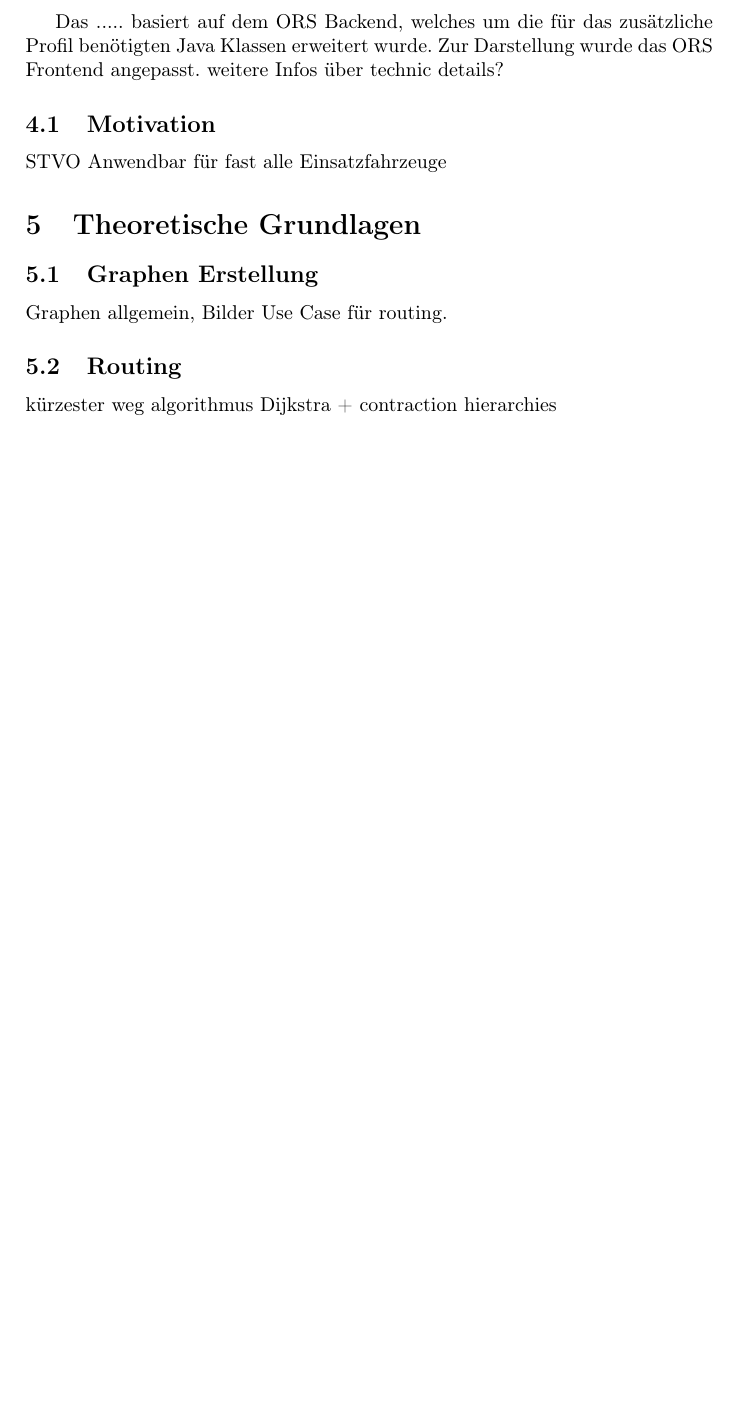
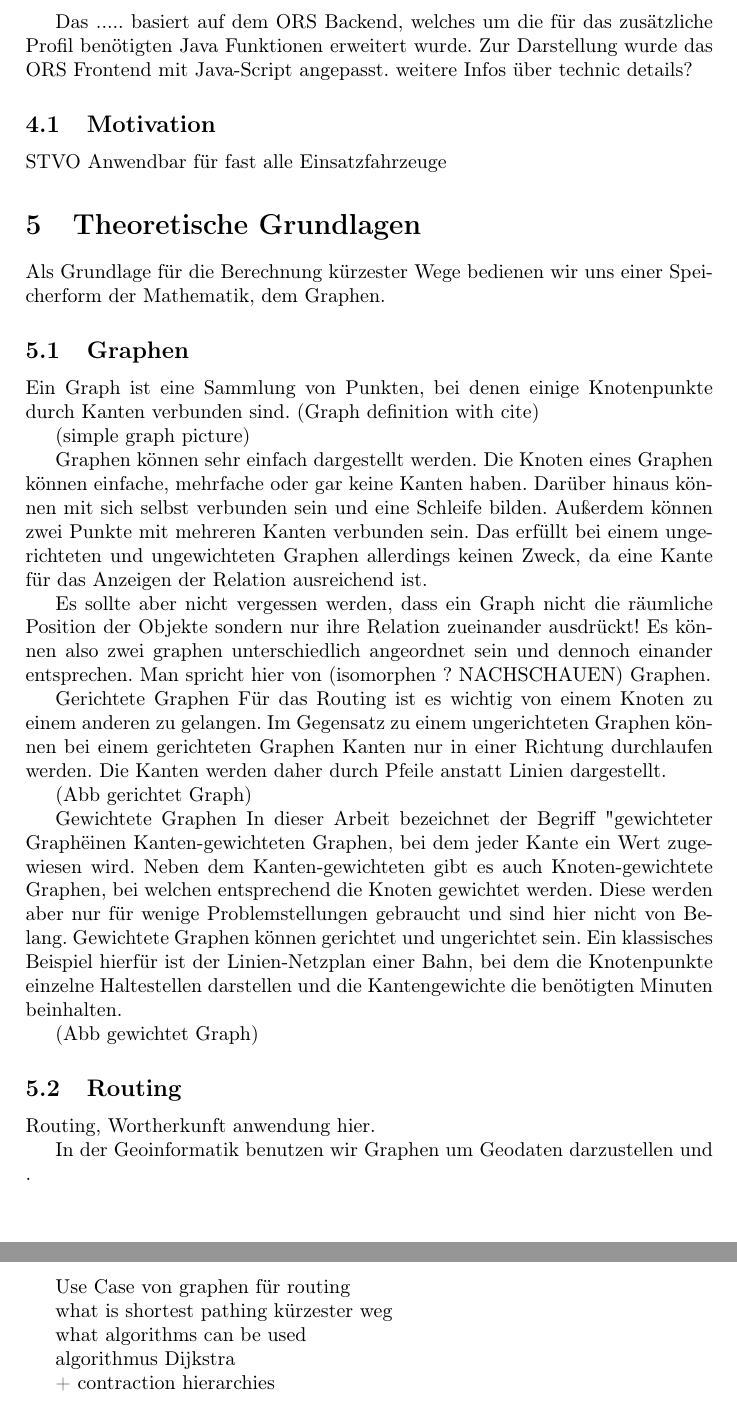
Before and after one commit to TimMcCauley/ba_thesis, a LaTeX document (Tex/hello.tex): part of page 2 of 3 before the commit and two parts of pages 2 and 3 of 4 after it, the two joined at a grey line, cut so that both start at the same text, the shorter picture padded with empty space. Compiled offline with pdfLaTeX.

Commit message:
updated tex file

```diff
--- a/Tex/hello.tex
+++ b/Tex/hello.tex
@@ -29,7 +29,7 @@ Da mit dem Isochrones-Service des ORS Erreichbarkeitsanalysen durchgeführt werd
 
 In dieser Arbeit wurde daher ein Emergency-Routing-Profil in Kooperation mit der \href{https://www.feuerwehr-luetzelburg.de}{Freiwilligen Feuerwehr Lützelburg} entwickelt. Die Implementierung ist auf eine Fahrzeugklasse der Feuerwehr begrenzt. Das Profil wurde derart gestaltet, dass Erweiterungen für diverse Einsatzfahrzeuge sehr einfach möglich sind, die im Rahmen dieser Batchelor Arbeit aber nicht erarbeitet wurden.
 
-Das ..... basiert auf dem ORS Backend, welches um die für das zusätzliche Profil benötigten Java Klassen erweitert wurde. Zur Darstellung wurde das ORS Frontend angepasst.
+Das ..... basiert auf dem ORS Backend, welches um die für das zusätzliche Profil benötigten Java Funktionen erweitert wurde. Zur Darstellung wurde das ORS Frontend mit Java-Script angepasst.
 weitere Infos über technic details?
 
 \subsection{Motivation}
@@ -39,16 +39,48 @@ Anwendbar für fast alle Einsatzfahrzeuge
 
 \section{Theoretische Grundlagen}
 
-\subsection{Graphen Erstellung}
+Als Grundlage für die Berechnung kürzester Wege bedienen wir uns einer Speicherform der Mathematik, dem Graphen.
 
-Graphen allgemein,
-Bilder
-Use Case für routing.
+\subsection{Graphen}
+
+Ein Graph ist eine Sammlung von Punkten, bei denen einige Knotenpunkte durch Kanten verbunden sind.
+(Graph definition with cite)
+
+(simple graph picture)
+
+Graphen können sehr einfach dargestellt werden. Die Knoten eines Graphen können einfache, mehrfache oder gar keine Kanten haben. Darüber hinaus können mit sich selbst verbunden sein und eine Schleife bilden. Außerdem können zwei Punkte mit mehreren Kanten verbunden sein. Das erfüllt bei einem ungerichteten und ungewichteten Graphen allerdings keinen Zweck, da eine Kante für das Anzeigen der Relation ausreichend ist.
+
+Es sollte aber nicht vergessen werden, dass ein Graph nicht die räumliche Position der Objekte sondern nur ihre Relation zueinander ausdrückt! Es können also zwei graphen unterschiedlich angeordnet sein und dennoch einander entsprechen. Man spricht hier von (isomorphen ? NACHSCHAUEN) Graphen.
+
+Gerichtete Graphen
+Für das Routing ist es wichtig von einem Knoten zu einem anderen zu gelangen. Im Gegensatz zu einem ungerichteten Graphen können bei einem gerichteten Graphen Kanten nur in einer Richtung durchlaufen werden. Die Kanten werden daher durch Pfeile anstatt Linien dargestellt.
+
+(Abb gerichtet Graph)
+
+Gewichtete Graphen
+In dieser Arbeit bezeichnet der Begriff "gewichteter Graph" einen Kanten-gewichteten Graphen, bei dem jeder Kante ein Wert
+zugewiesen wird. Neben dem Kanten-gewichteten gibt es auch Knoten-gewichtete Graphen, bei welchen entsprechend die Knoten gewichtet werden. Diese werden aber nur für wenige Problemstellungen gebraucht und sind hier nicht von Belang. Gewichtete Graphen können gerichtet und ungerichtet sein. Ein klassisches Beispiel hierfür ist der Linien-Netzplan einer Bahn, bei dem die Knotenpunkte einzelne Haltestellen darstellen und die Kantengewichte die benötigten Minuten beinhalten.
+
+(Abb gewichtet Graph)
+
+
 
 \subsection{Routing}
 
+Routing, Wortherkunft anwendung hier.
+
+In der Geoinformatik benutzen wir Graphen um Geodaten darzustellen und .
+
+Use Case von graphen für routing
+
+what is shortest pathing
 kürzester weg
-algorithmus Dijkstra + contraction hierarchies
+
+what algorithms can be used
+
+algorithmus Dijkstra
+
++ contraction hierarchies
 
 \subsection{Isochronen Berechnung}
 
```
Also changed, not shown: Tex/hello.pdf, Tex/hello.tex (14 more changed lines), 4 other files.
